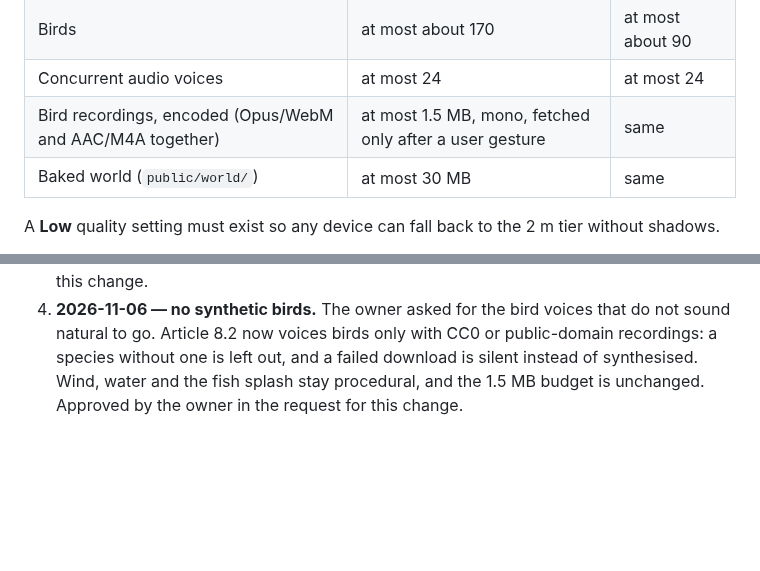
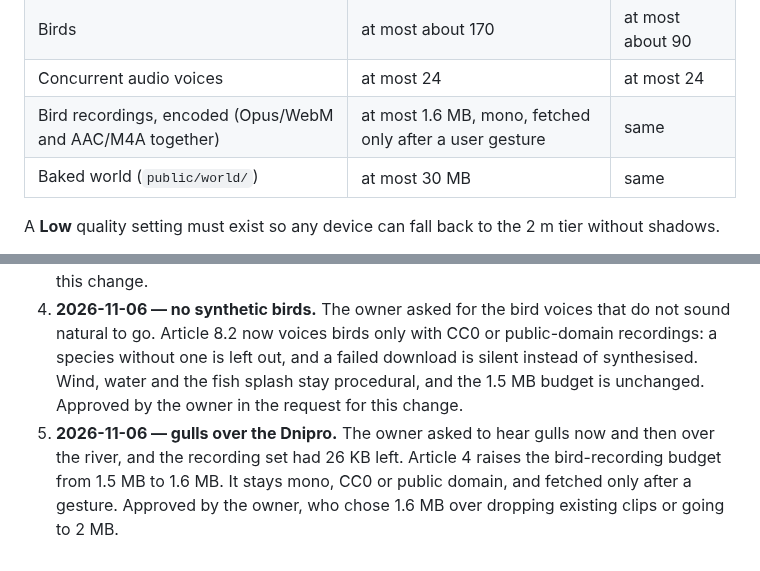
Before and after one commit to serhii-ilin/kherson, a Markdown page: CONSTITUTION.md, 2 parts joined by grey strips. Rendered like a GitHub page; blank space fills up the shorter version.

Commit message:
Constitution: raise the bird-recording budget to 1.6 MB
The owner asked for occasional gulls over the Dnipro, and the set had
only 26 KB left. Of the options offered (1.6 MB, dropping existing
clips, or 2 MB) the owner chose 1.6 MB. The set stays mono, CC0 or
public domain, and loaded only after a gesture.

Co-Authored-By: Claude Opus 5.5 <noreply@anthropic.com>

```diff
--- a/CONSTITUTION.md
+++ b/CONSTITUTION.md
@@ -44,7 +44,7 @@ Measure with the dev HUD (`renderer.info`) at the spawn point (Freedom Square),
 | Vegetation, mid model (1 m) | 250 m or less, at most 400 triangles | 150 m or less |
 | Birds | at most about 170 | at most about 90 |
 | Concurrent audio voices | at most 24 | at most 24 |
-| Bird recordings, encoded (Opus/WebM and AAC/M4A together) | at most 1.5 MB, mono, fetched only after a user gesture | same |
+| Bird recordings, encoded (Opus/WebM and AAC/M4A together) | at most 1.6 MB, mono, fetched only after a user gesture | same |
 | Baked world (`public/world/`) | at most 30 MB | same |
 
 A **Low** quality setting must exist so any device can fall back to the 2 m tier without shadows.
@@ -125,3 +125,4 @@ These are known gaps against this constitution. Fix them before adding new featu
 2. **Code follows the rules:** code changes that depend on an amendment come after it, never before it.
 3. **2026-11-01 — recorded birds.** The owner rejected the synthetic doves and swifts: they do not resemble the real birds. Article 4 gains a 1.5 MB budget for encoded bird recordings, loaded only after a gesture. Article 8.2 allows that set under CC0 or public domain only. Wind and water stay procedural. Approved by the owner in the request for this change.
 4. **2026-11-06 — no synthetic birds.** The owner asked for the bird voices that do not sound natural to go. Article 8.2 now voices birds only with CC0 or public-domain recordings: a species without one is left out, and a failed download is silent instead of synthesised. Wind, water and the fish splash stay procedural, and the 1.5 MB budget is unchanged. Approved by the owner in the request for this change.
+5. **2026-11-06 — gulls over the Dnipro.** The owner asked to hear gulls now and then over the river, and the recording set had 26 KB left. Article 4 raises the bird-recording budget from 1.5 MB to 1.6 MB. It stays mono, CC0 or public domain, and fetched only after a gesture. Approved by the owner, who chose 1.6 MB over dropping existing clips or going to 2 MB.
```
